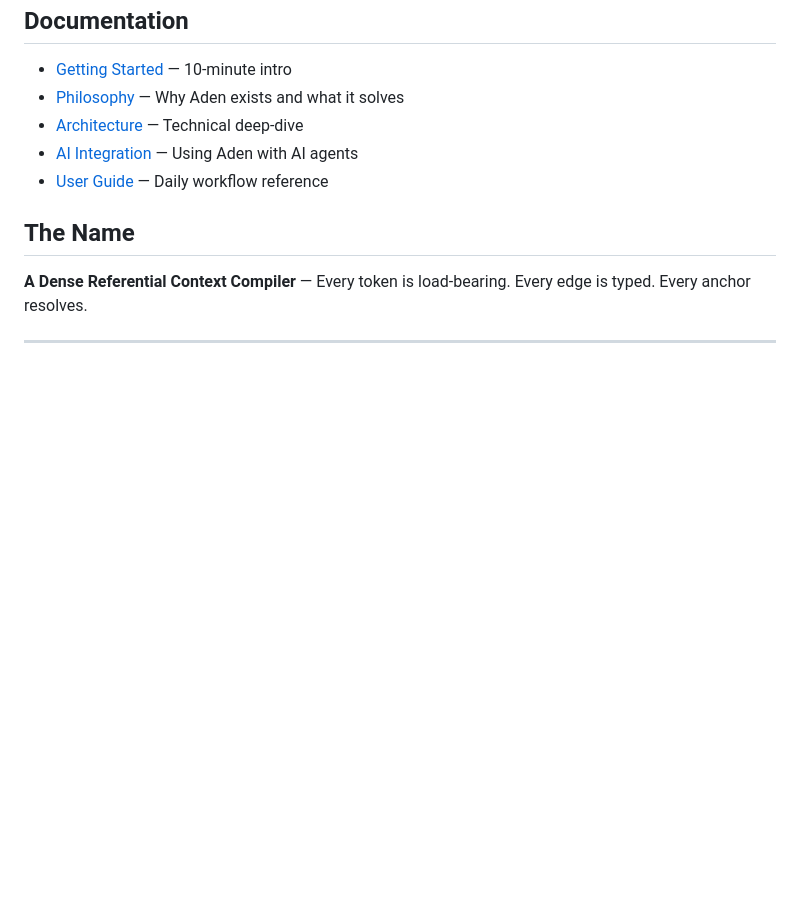
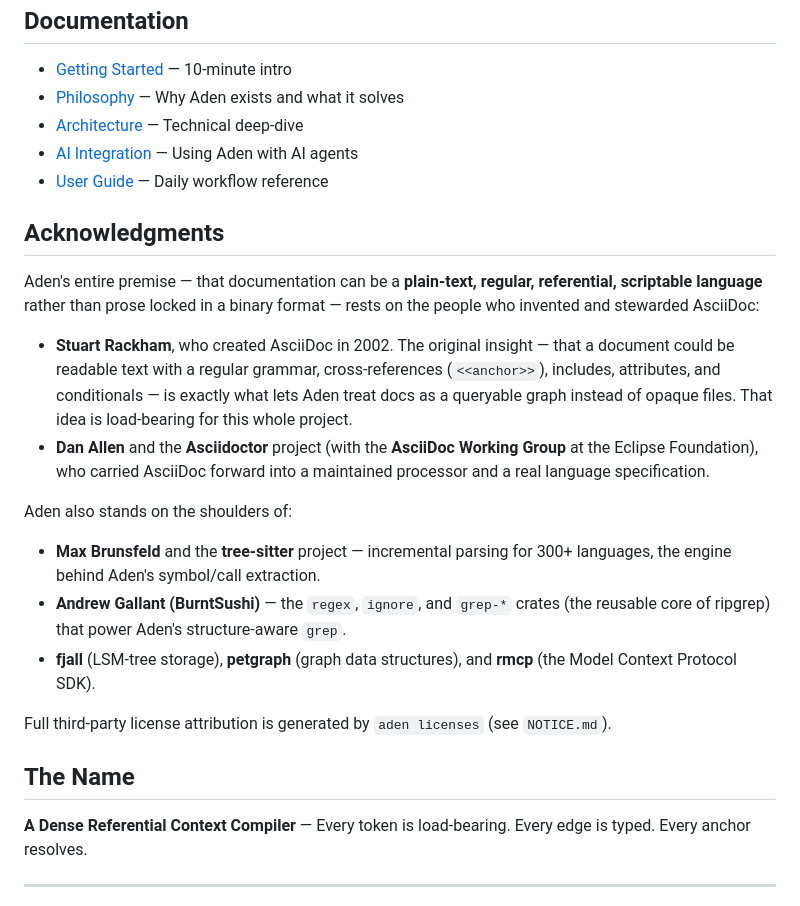
Before and after one commit to RioPlay/aden, a Markdown page: README.md, the part around the change. GitHub-like rendering; blank space fills up the shorter version.

Commit message:
docs: credit AsciiDoc's creators and the foundations Aden builds on
Acknowledgments section crediting Stuart Rackham (AsciiDoc, 2002 — the
plain-text, referential, scriptable docs language Aden's whole premise rests on)
and Dan Allen / Asciidoctor + the AsciiDoc Working Group, plus tree-sitter
(Max Brunsfeld), the regex/ignore/grep crates (Andrew Gallant), fjall, petgraph,
and rmcp. Points to 'aden licenses'/NOTICE.md for full attribution.

```diff
--- a/README.md
+++ b/README.md
@@ -103,6 +103,33 @@ Grammars are compiled into the binary at build time (see `.cargo/config.toml` /
 - [AI Integration](docs/ai-integration.adoc) — Using Aden with AI agents
 - [User Guide](docs/user-guide.adoc) — Daily workflow reference
 
+## Acknowledgments
+
+Aden's entire premise — that documentation can be a **plain-text, regular,
+referential, scriptable language** rather than prose locked in a binary format —
+rests on the people who invented and stewarded AsciiDoc:
+
+- **Stuart Rackham**, who created AsciiDoc in 2002. The original insight — that a
+  document could be readable text with a regular grammar, cross-references
+  (`<<anchor>>`), includes, attributes, and conditionals — is exactly what lets
+  Aden treat docs as a queryable graph instead of opaque files. That idea is
+  load-bearing for this whole project.
+- **Dan Allen** and the **Asciidoctor** project (with the **AsciiDoc Working
+  Group** at the Eclipse Foundation), who carried AsciiDoc forward into a
+  maintained processor and a real language specification.
+
+Aden also stands on the shoulders of:
+
+- **Max Brunsfeld** and the **tree-sitter** project — incremental parsing for
+  300+ languages, the engine behind Aden's symbol/call extraction.
+- **Andrew Gallant (BurntSushi)** — the `regex`, `ignore`, and `grep-*` crates
+  (the reusable core of ripgrep) that power Aden's structure-aware `grep`.
+- **fjall** (LSM-tree storage), **petgraph** (graph data structures), and
+  **rmcp** (the Model Context Protocol SDK).
+
+Full third-party license attribution is generated by `aden licenses` (see
+`NOTICE.md`).
+
 ## The Name
 
 **A Dense Referential Context Compiler** — Every token is load-bearing. Every edge is typed. Every anchor resolves.
```
